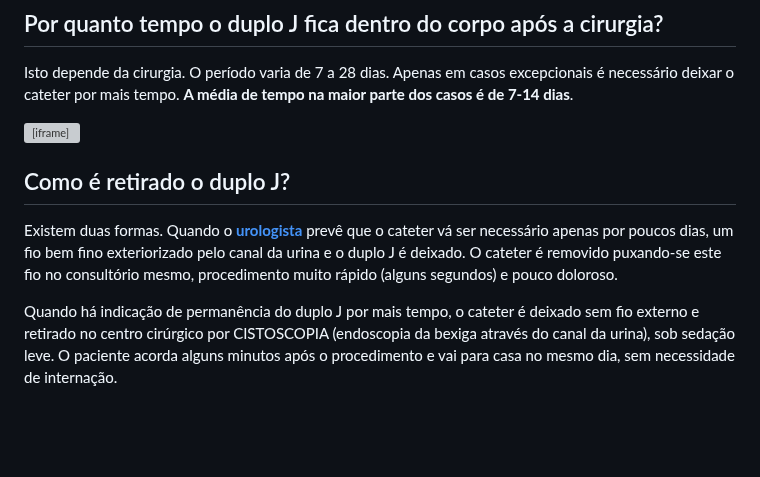
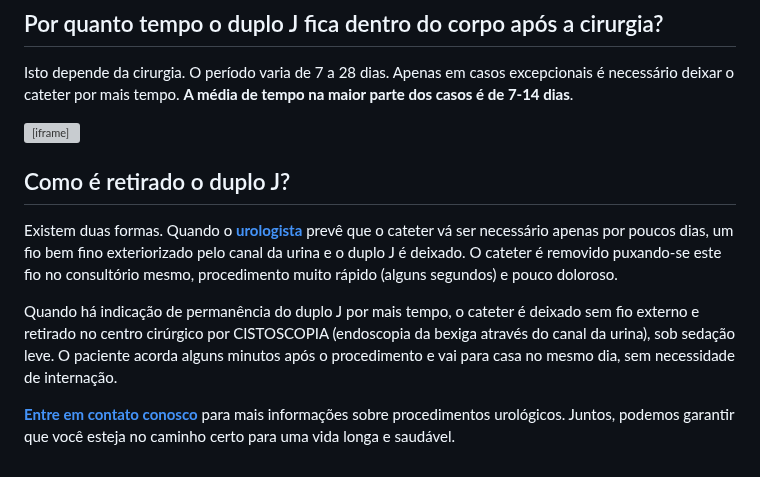
Before and after one commit to diabetech/drpedro2025, a Markdown page: cms/artigos/cateter-duplo-j-esclareca-as-suas-duvidas.md, the part around the change. Rendered like a GitHub page; blank space fills up the shorter version; grey boxes are pictures that could not be loaded.

Commit message:
Update Artigos “cateter-duplo-j-esclareca-as-suas-duvidas”

```diff
--- a/cms/artigos/cateter-duplo-j-esclareca-as-suas-duvidas.md
+++ b/cms/artigos/cateter-duplo-j-esclareca-as-suas-duvidas.md
@@ -24,6 +24,7 @@ O duplo J é colocado em benefício do paciente, para evitar dor no pós-operat
 ## Por quanto tempo o duplo J fica dentro do corpo após a cirurgia?
 
 Isto depende da cirurgia. O período varia de 7 a 28 dias. Apenas em casos excepcionais é necessário deixar o cateter por mais tempo. **A média de tempo na maior parte dos casos é de 7-14 dias**.<div style="text-align: center; margin-bottom: 20px;">
+
   <iframe
     width="100%"
     height="500"
@@ -52,3 +53,5 @@ Isto depende da cirurgia. O período varia de 7 a 28 dias. Apenas em casos excep
 Existem duas formas. Quando o **[urologista](https://uroconsult.com.br/artigos/urologista-em-manaus-faca-um-procedimento-urologico-minimamente-invasivo-com-dr-pedro-henrique-cabral/)** prevê que o cateter vá ser necessário apenas por poucos dias, um fio bem fino exteriorizado pelo canal da urina e o duplo J é deixado. O cateter é removido puxando-se este fio no consultório mesmo, procedimento muito rápido (alguns segundos) e pouco doloroso.
 
 Quando há indicação de permanência do duplo J por mais tempo, o cateter é deixado sem fio externo e retirado no centro cirúrgico por CISTOSCOPIA (endoscopia da bexiga através do canal da urina), sob sedação leve. O paciente acorda alguns minutos após o procedimento e vai para casa no mesmo dia, sem necessidade de internação.
+
+**[Entre em contato conosco](https://uroconsult.com.br/contato/)** para mais informações sobre procedimentos urológicos. Juntos, podemos garantir que você esteja no caminho certo para uma vida longa e saudável.
```
